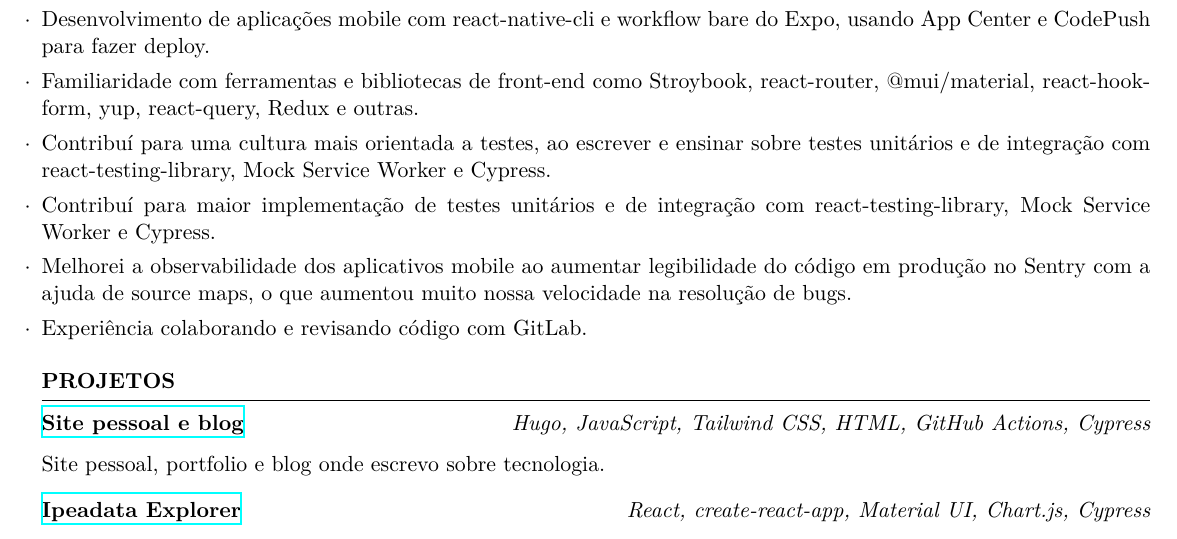
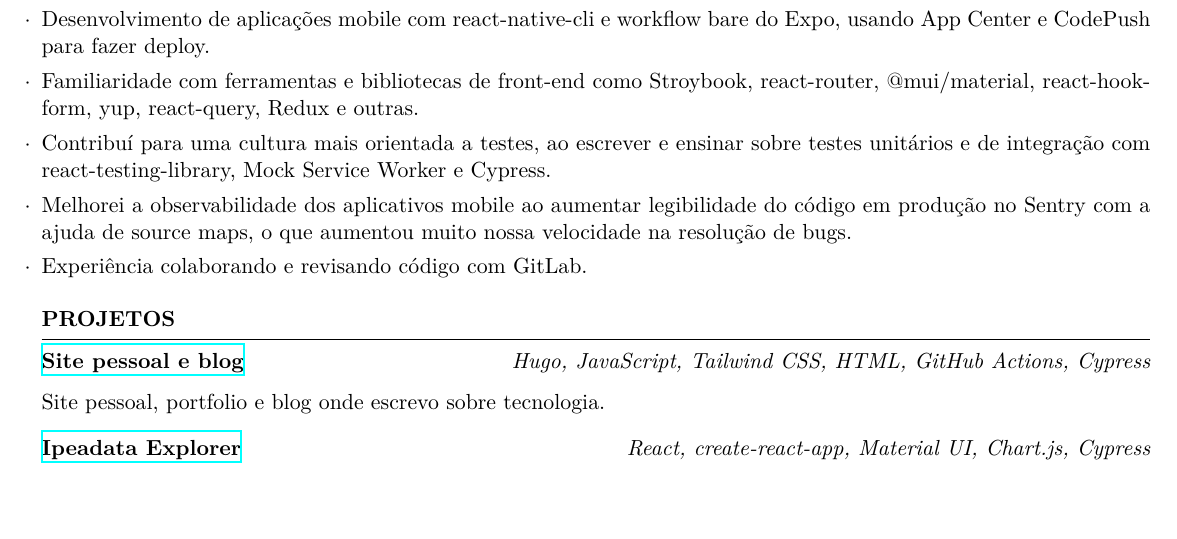
Before and after one commit to phelipetls/resumes, a LaTeX CV (phelipe-teles-resume-ptbr.tex): part of the page, cut so that both start at the same text, the shorter picture padded with empty space. Compiled offline with XeLaTeX.

Commit message:
Remove duplicated item

```diff
--- a/phelipe-teles-resume-ptbr.tex
+++ b/phelipe-teles-resume-ptbr.tex
@@ -50,8 +50,6 @@
   \item Contribuí para uma cultura mais orientada a testes, ao escrever e
     ensinar sobre testes unitários e de integração com
     react-testing-library, Mock Service Worker e Cypress.
-  \item Contribuí para maior implementação de testes unitários e de integração
-    com react-testing-library, Mock Service Worker e Cypress.
   \item Melhorei a observabilidade dos aplicativos mobile ao aumentar
     legibilidade do código em produção no Sentry com a ajuda de source
     maps, o que aumentou muito nossa velocidade na resolução de bugs.
```
